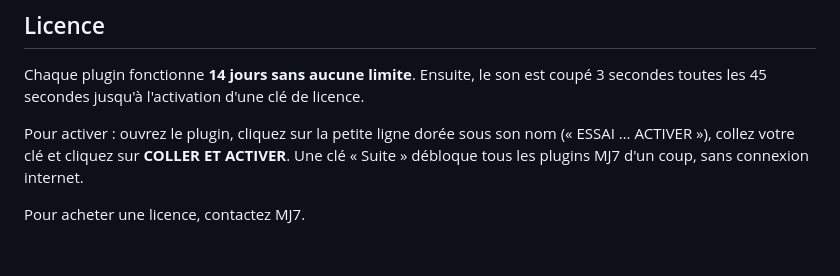
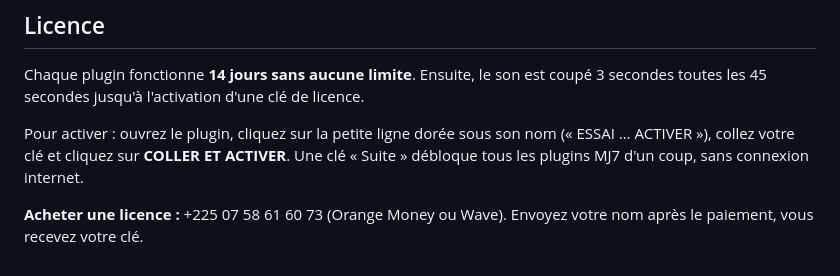
Before and after one commit to Mj7777777777/mj7-downloads, a Markdown page: README.md, the part around the change. GitHub-like rendering.

Commit message:
Page : numero d'achat (Orange Money, Wave)
Co-Authored-By: Claude Opus 5.5 <noreply@anthropic.com>
Claude-Session: https://claude.ai/code/session_01PUPhr39JGqxP3VXXsA73Mi

```diff
--- a/README.md
+++ b/README.md
@@ -41,4 +41,4 @@ Pour activer : ouvrez le plugin, cliquez sur la petite ligne dorée sous son nom
 collez votre clé et cliquez sur **COLLER ET ACTIVER**. Une clé « Suite » débloque tous les plugins MJ7 d'un coup,
 sans connexion internet.
 
-Pour acheter une licence, contactez MJ7.
+**Acheter une licence :** +225 07 58 61 60 73 (Orange Money ou Wave). Envoyez votre nom après le paiement, vous recevez votre clé.
```
